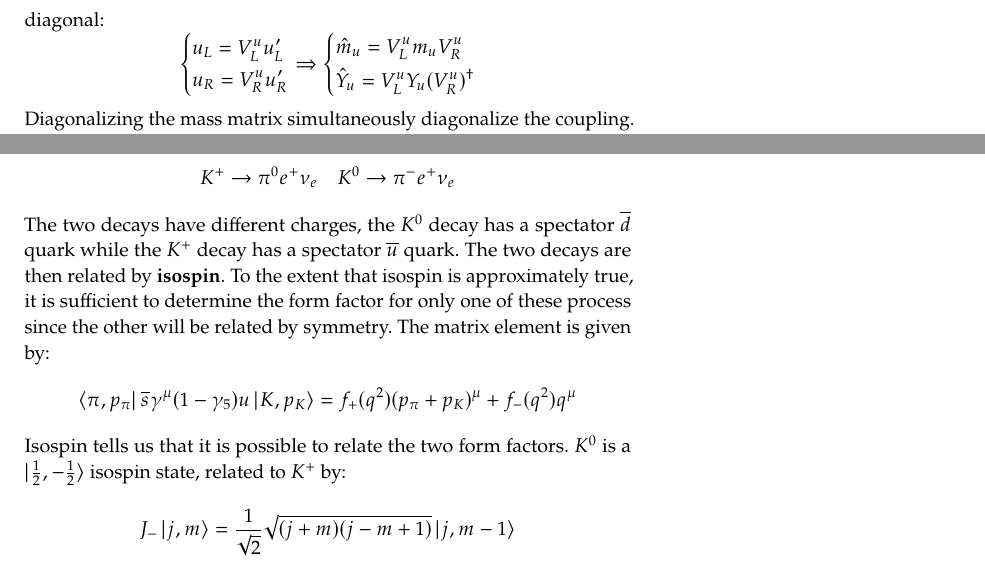
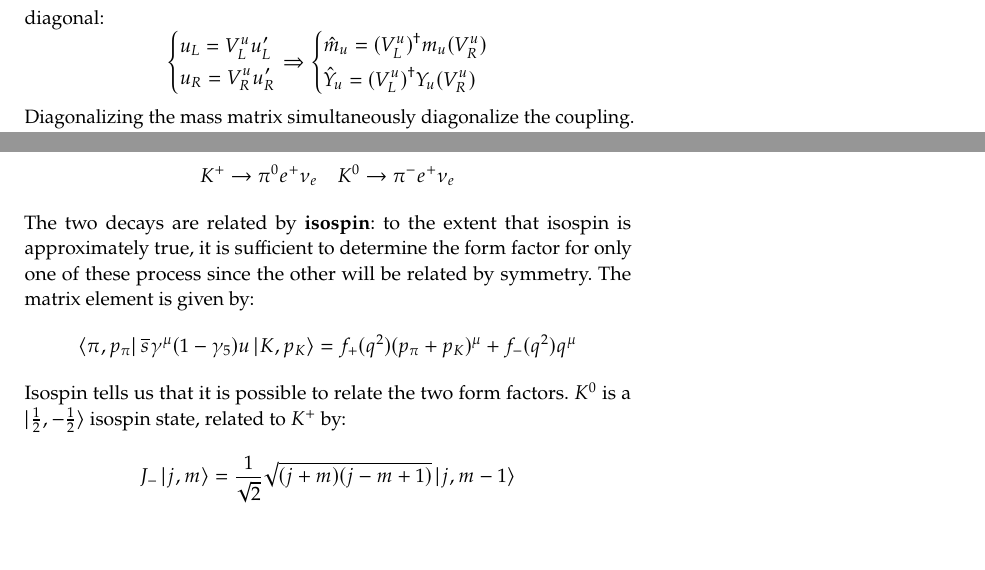
Before and after one commit to mattderri/WISMB-22-23, a LaTeX thesis (main.tex, which reads chapters/2_Nardecchia.tex): two parts of pages 27 and 59 of 139, joined at a grey line, cut so that both start at the same text, the shorter picture padded with empty space. Compiled offline with pdfLaTeX.

Commit message:
Updates from Overleaf

```diff
--- a/chapters/2_Nardecchia.tex
+++ b/chapters/2_Nardecchia.tex
@@ -348,8 +348,8 @@ For the mass term we have $(m_u)_{ij}=(Y_u)_{ij}\frac{v}{\sqrt{2}}$, while for t
 \Rightarrow
 \left\{
 \begin{aligned}
-&\hat{m}_u=V_L^um_uV_R^u\\
-&\hat{Y}_u=V_L^uY_u(V_R^u)^\dagger
+&\hat{m}_u=(V_L^u)^\dagger m_u(V_R^u)\\
+&\hat{Y}_u=(V_L^u)^\dagger Y_u(V_R^u)
 \end{aligned}
 \right.
 \]
@@ -1835,7 +1835,8 @@ The decays we are interested in are:
 \[
 K^+\to\pi^0e^+\nu_e \quad K^0\to\pi^-e^+\nu_e
 \]
-The two decays have different charges, the $K^0$ decay has a spectator $\overline{d}$ quark while the $K^+$ decay has a spectator $\overline{u}$ quark. The two decays are then related by \textbf{isospin}. To the extent that isospin is approximately true, it is sufficient to determine the form factor for only one of these process since the other will be related by symmetry. The matrix element is given by:
+% The two decays have different charges, the $K^0$ decay has a spectator $\overline{d}$ quark while the $K^+$ decay has a spectator $\overline{u}$ quark.
+The two decays are related by \textbf{isospin}: to the extent that isospin is approximately true, it is sufficient to determine the form factor for only one of these process since the other will be related by symmetry. The matrix element is given by:
 \[
 \bra{\pi,p_\pi}\overline{s}\gamma^\mu(1-\gamma_5)u\ket{K,p_K}=f_+(q^2)(p_\pi+p_K)^\mu+f_-(q^2)q^\mu
 \]
```
Also changed, not shown: chapters/2_Nardecchia.tex (8 more changed lines).
